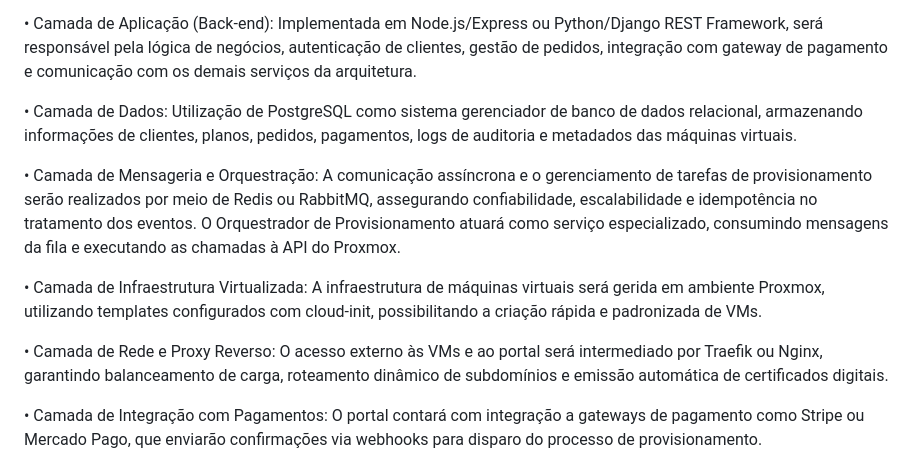
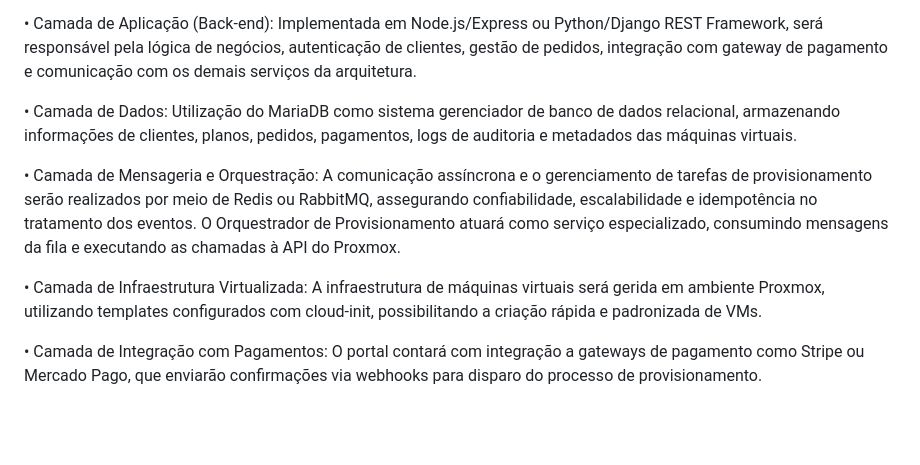
Before and after one commit to zenferri/Projeto-P1, a Markdown page: README.md, the part around the change. GitHub-like rendering; blank space fills up the shorter version.

Commit message:
Change database system from PostgreSQL to MariaDB

```diff
--- a/README.md
+++ b/README.md
@@ -195,13 +195,11 @@ A arquitetura proposta adota um modelo em camadas para assegurar modularidade, e
 
 • Camada de Aplicação (Back-end): Implementada em Node.js/Express ou Python/Django REST Framework, será responsável pela lógica de negócios, autenticação de clientes, gestão de pedidos, integração com gateway de pagamento e comunicação com os demais serviços da arquitetura.
 
-• Camada de Dados: Utilização de PostgreSQL como sistema gerenciador de banco de dados relacional, armazenando informações de clientes, planos, pedidos, pagamentos, logs de auditoria e metadados das máquinas virtuais.
+• Camada de Dados: Utilização do MariaDB como sistema gerenciador de banco de dados relacional, armazenando informações de clientes, planos, pedidos, pagamentos, logs de auditoria e metadados das máquinas virtuais.
 
 • Camada de Mensageria e Orquestração: A comunicação assíncrona e o gerenciamento de tarefas de provisionamento serão realizados por meio de Redis ou RabbitMQ, assegurando confiabilidade, escalabilidade e idempotência no tratamento dos eventos. O Orquestrador de Provisionamento atuará como serviço especializado, consumindo mensagens da fila e executando as chamadas à API do Proxmox.
 
 • Camada de Infraestrutura Virtualizada: A infraestrutura de máquinas virtuais será gerida em ambiente Proxmox, utilizando templates configurados com cloud-init, possibilitando a criação rápida e padronizada de VMs.
-
-• Camada de Rede e Proxy Reverso: O acesso externo às VMs e ao portal será intermediado por Traefik ou Nginx, garantindo balanceamento de carga, roteamento dinâmico de subdomínios e emissão automática de certificados digitais.
 
 • Camada de Integração com Pagamentos: O portal contará com integração a gateways de pagamento como Stripe ou Mercado Pago, que enviarão confirmações via webhooks para disparo do processo de provisionamento.
 
```
